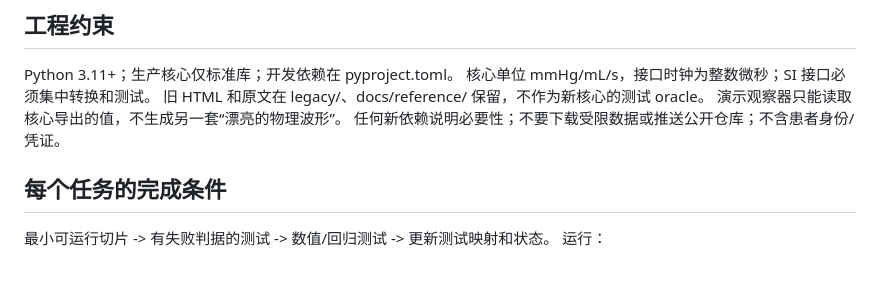
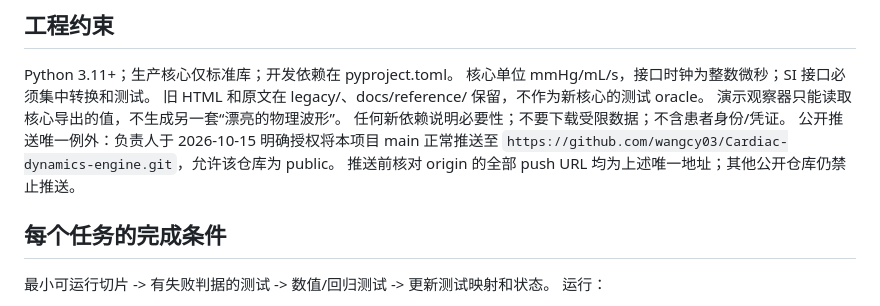
Before and after one commit to wangcy03/Cardiac-dynamics-engine, a Markdown page: AGENTS.md, the part around the change. GitHub-like rendering; blank space fills up the shorter version.

```diff
--- a/AGENTS.md
+++ b/AGENTS.md
@@ -33,7 +33,10 @@ Python 3.11+；生产核心仅标准库；开发依赖在 pyproject.toml。
 核心单位 mmHg/mL/s，接口时钟为整数微秒；SI 接口必须集中转换和测试。
 旧 HTML 和原文在 legacy/、docs/reference/ 保留，不作为新核心的测试 oracle。
 演示观察器只能读取核心导出的值，不生成另一套“漂亮的物理波形”。
-任何新依赖说明必要性；不要下载受限数据或推送公开仓库；不含患者身份/凭证。
+任何新依赖说明必要性；不要下载受限数据；不含患者身份/凭证。
+公开推送唯一例外：负责人于 2026-10-15 明确授权将本项目 main 正常推送至
+`https://github.com/wangcy03/Cardiac-dynamics-engine.git`，允许该仓库为 public。
+推送前核对 origin 的全部 push URL 均为上述唯一地址；其他公开仓库仍禁止推送。
 
 ## 每个任务的完成条件
 最小可运行切片 -> 有失败判据的测试 -> 数值/回归测试 -> 更新测试映射和状态。
```
Also changed, not shown: docs/DELIVERY_NOTES.md (+6 -0 lines).
